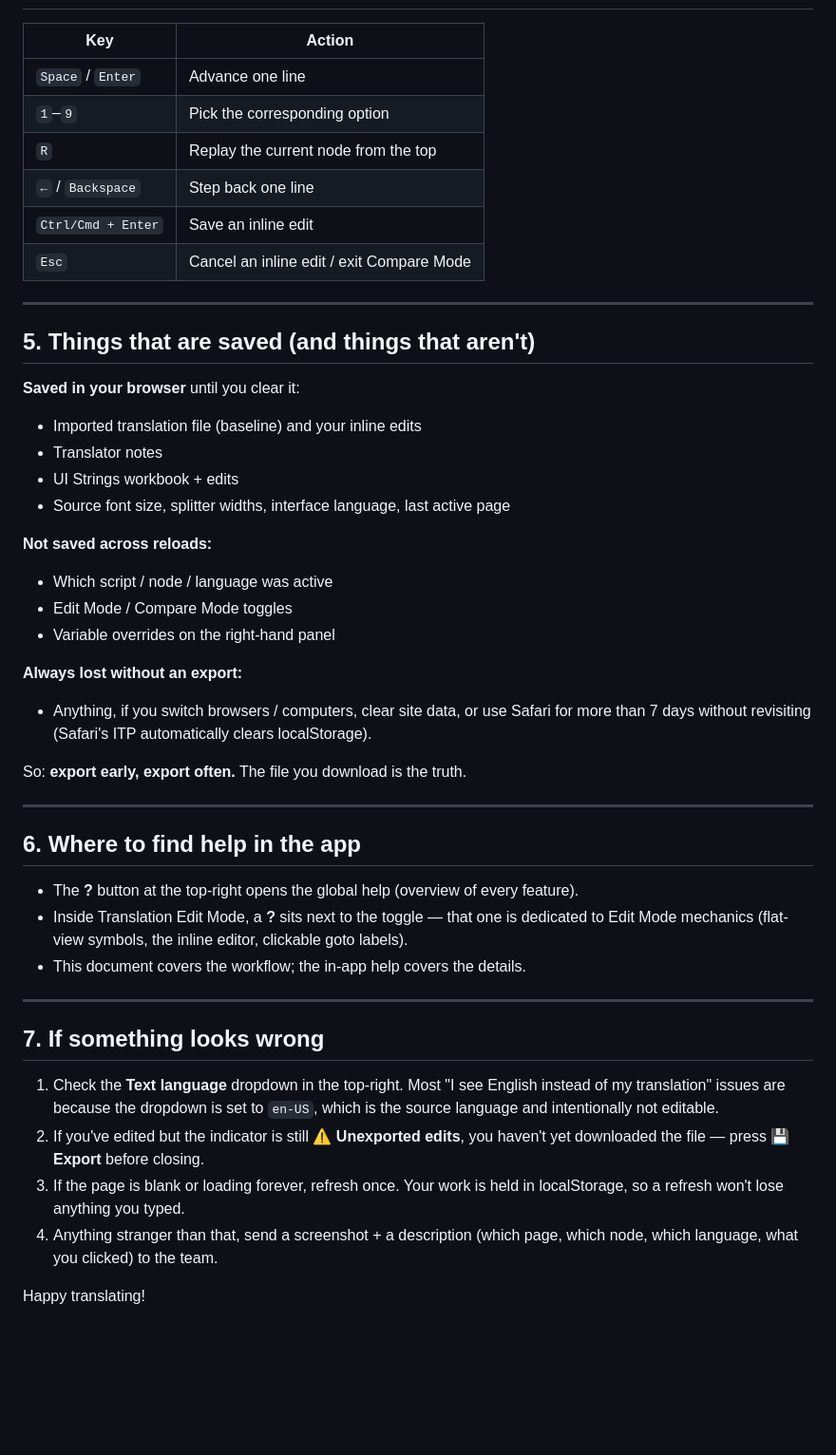
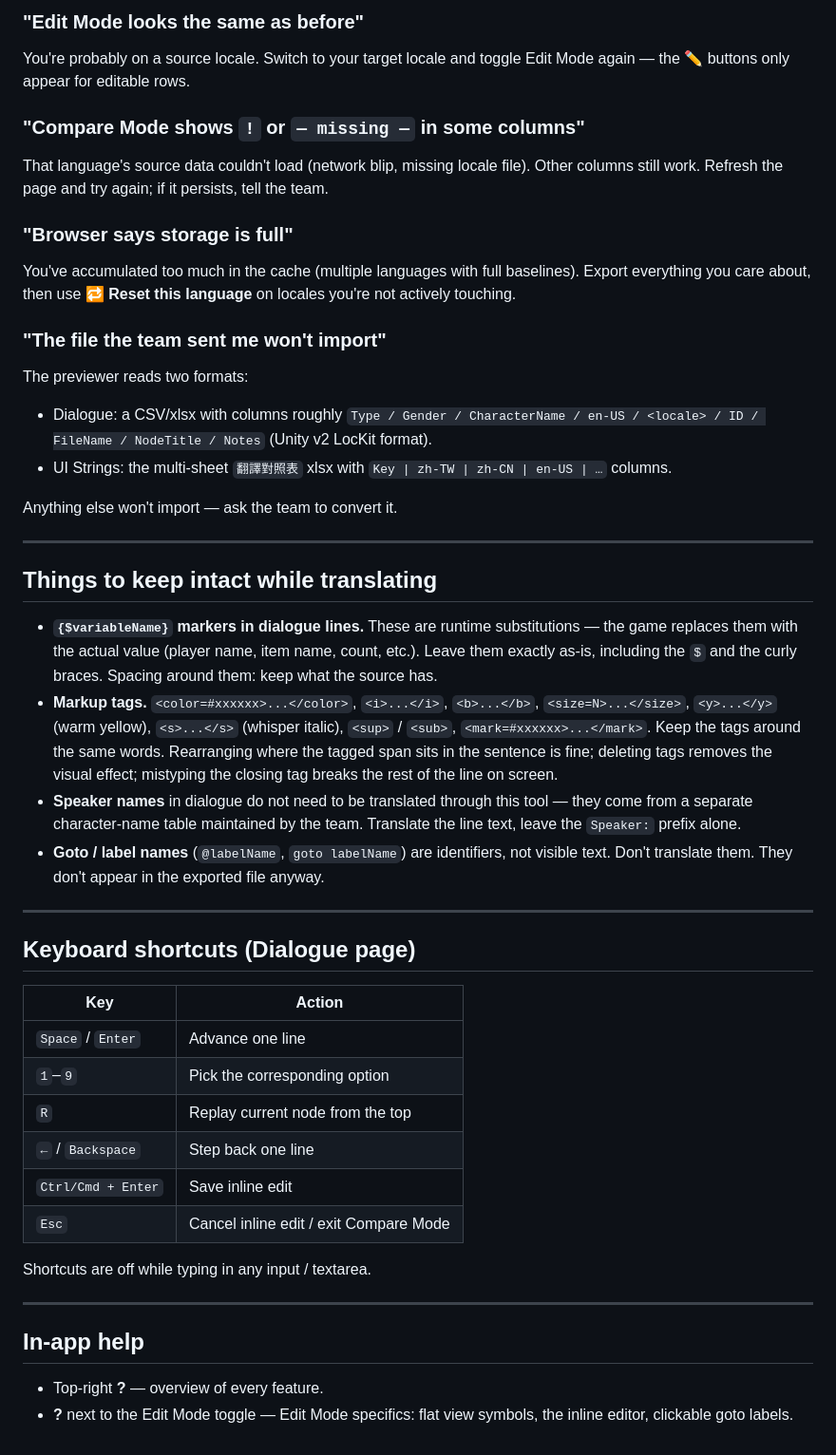
Before and after one commit to yorube/DialoguePreviewer, a Markdown page: QUICKSTART.md, the part around one of its changes. Shown at 95% size. Drawn GitHub-style; blank space fills up the shorter version.

```diff
--- a/QUICKSTART.md
+++ b/QUICKSTART.md
@@ -79,48 +99,46 @@ This page is for the multi-sheet `翻譯對照表 (*).xlsx` the team uses for it
+### "Edit Mode looks the same as before"
+You're probably on a source locale. Switch to your target locale and toggle Edit Mode again — the ✏️ buttons only appear for editable rows.
+
+### "Compare Mode shows `!` or `— missing —` in some columns"
+That language's source data couldn't load (network blip, missing locale file). Other columns still work. Refresh the page and try again; if it persists, tell the team.
+
+### "Browser says storage is full"
+You've accumulated too much in the cache (multiple languages with full baselines). Export everything you care about, then use **🔁 Reset this language** on locales you're not actively touching.
+
+### "The file the team sent me won't import"
+The previewer reads two formats:
+- Dialogue: a CSV/xlsx with columns roughly `Type / Gender / CharacterName / en-US / <locale> / ID / FileName / NodeTitle / Notes` (Unity v2 LocKit format).
+- UI Strings: the multi-sheet `翻譯對照表` xlsx with `Key | zh-TW | zh-CN | en-US | …` columns.
+
+Anything else won't import — ask the team to convert it.
+
+---
+
+## Things to keep intact while translating
+
+- **`{$variableName}` markers in dialogue lines.** These are runtime substitutions — the game replaces them with the actual value (player name, item name, count, etc.). Leave them exactly as-is, including the `$` and the curly braces. Spacing around them: keep what the source has.
+- **Markup tags.** `<color=#xxxxxx>...</color>`, `<i>...</i>`, `<b>...</b>`, `<size=N>...</size>`, `<y>...</y>` (warm yellow), `<s>...</s>` (whisper italic), `<sup>` / `<sub>`, `<mark=#xxxxxx>...</mark>`. Keep the tags around the same words. Rearranging where the tagged span sits in the sentence is fine; deleting tags removes the visual effect; mistyping the closing tag breaks the rest of the line on screen.
+- **Speaker names** in dialogue do not need to be translated through this tool — they come from a separate character-name table maintained by the team. Translate the line text, leave the `Speaker:` prefix alone.
+- **Goto / label names** (`@labelName`, `goto labelName`) are identifiers, not visible text. Don't translate them. They don't appear in the exported file anyway.
+
+---
+
+## Keyboard shortcuts (Dialogue page)
 
 | Key | Action |
 | --- | --- |
 | `Space` / `Enter` | Advance one line |
 | `1`–`9` | Pick the corresponding option |
-| `R` | Replay the current node from the top |
+| `R` | Replay current node from the top |
 | `←` / `Backspace` | Step back one line |
-| `Ctrl/Cmd + Enter` | Save an inline edit |
-| `Esc` | Cancel an inline edit / exit Compare Mode |
+| `Ctrl/Cmd + Enter` | Save inline edit |
+| `Esc` | Cancel inline edit / exit Compare Mode |
+
+Shortcuts are off while typing in any input / textarea.
 
 ---
 
-## 5. Things that are saved (and things that aren't)
+## In-app help
 
-**Saved in your browser** until you clear it:
-- Imported translation file (baseline) and your inline edits
-- Translator notes
-- UI Strings workbook + edits
-- Source font size, splitter widths, interface language, last active page
-
-**Not saved across reloads:**
-- Which script / node / language was active
-- Edit Mode / Compare Mode toggles
-- Variable overrides on the right-hand panel
-
-**Always lost without an export:**
-- Anything, if you switch browsers / computers, clear site data, or use Safari for more than 7 days without revisiting (Safari's ITP automatically clears localStorage).
-
-So: **export early, export often.** The file you download is the truth.
-
----
-
-## 6. Where to find help in the app
-
-- The **?** button at the top-right opens the global help (overview of every feature).
-- Inside Translation Edit Mode, a **?** sits next to the toggle — that one is dedicated to Edit Mode mechanics (flat-view symbols, the inline editor, clickable goto labels).
-- This document covers the workflow; the in-app help covers the details.
-
----
-
-## 7. If something looks wrong
-
-1. Check the **Text language** dropdown in the top-right. Most "I see English instead of my translation" issues are because the dropdown is set to `en-US`, which is the source language and intentionally not editable.
-2. If you've edited but the indicator is still **⚠️ Unexported edits**, you haven't yet downloaded the file — press **💾 Export** before closing.
-3. If the page is blank or loading forever, refresh once. Your work is held in localStorage, so a refresh won't lose anything you typed.
-4. Anything stranger than that, send a screenshot + a description (which page, which node, which language, what you clicked) to the team.
-
-Happy translating!
+- Top-right **?** — overview of every feature.
+- **?** next to the Edit Mode toggle — Edit Mode specifics: flat view symbols, the inline editor, clickable goto labels.
```
Also changed, not shown: other parts of QUICKSTART.md (+76 -56 lines).
